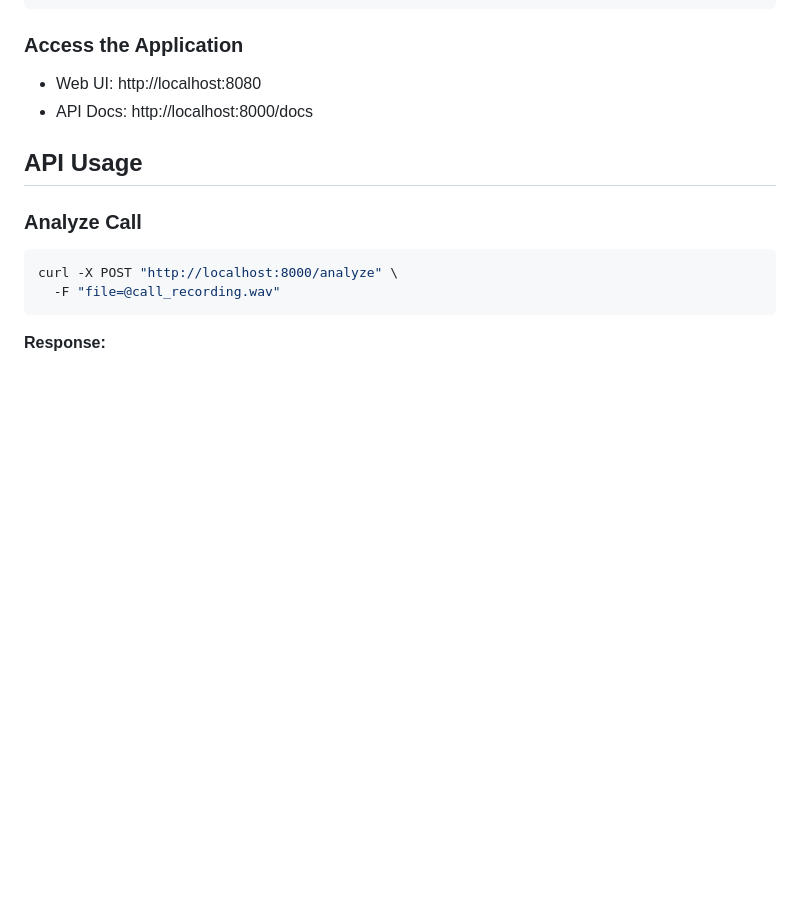
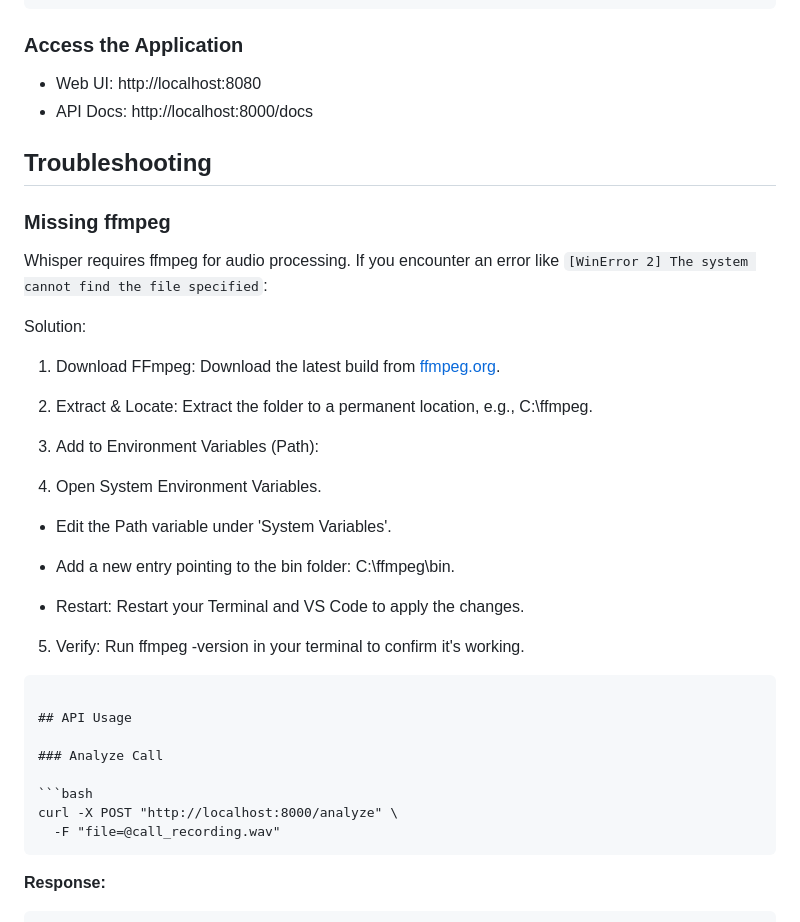
Before and after one commit to saleh04/Call-Analysis-Platform, a Markdown page: README.md, the part around the change. Rendered like a GitHub page; blank space fills up the shorter version.

````diff
--- a/README.md
+++ b/README.md
@@ -77,6 +77,31 @@ python run.py
 
 - Web UI: http://localhost:8080
 - API Docs: http://localhost:8000/docs
+
+## Troubleshooting
+
+### Missing ffmpeg
+
+Whisper requires ffmpeg for audio processing. If you encounter an error like `[WinError 2] The system cannot find the file specified`:
+
+Solution:
+
+1. Download FFmpeg: Download the latest build from [ffmpeg.org](https://www.ffmpeg.org/download.html).
+
+2. Extract & Locate: Extract the folder to a permanent location, e.g., C:\ffmpeg.
+
+3. Add to Environment Variables (Path):
+
+4. Open System Environment Variables.
+
+  - Edit the Path variable under 'System Variables'.
+
+  - Add a new entry pointing to the bin folder: C:\ffmpeg\bin.
+
+  - Restart: Restart your Terminal and VS Code to apply the changes.
+
+5. Verify: Run ffmpeg -version in your terminal to confirm it's working.
+```
 
 ## API Usage
 
````
